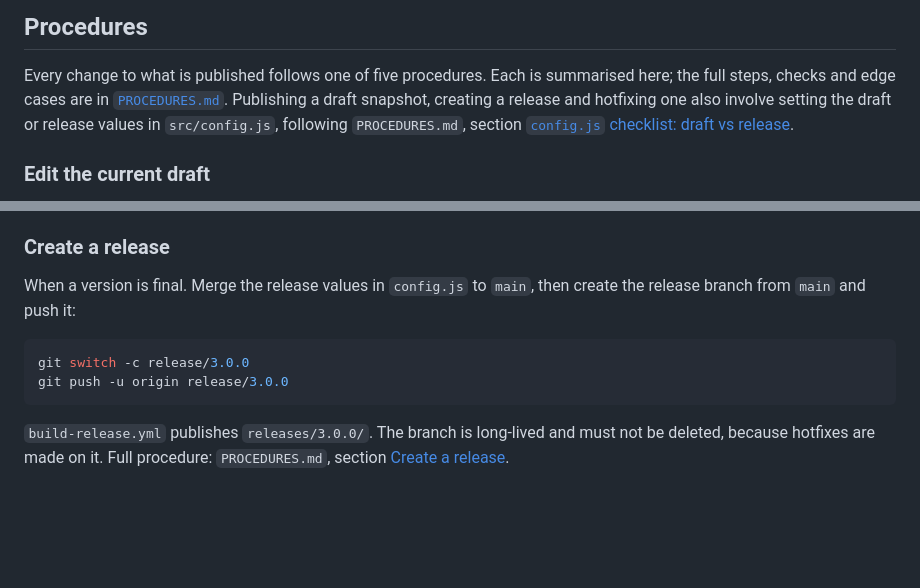
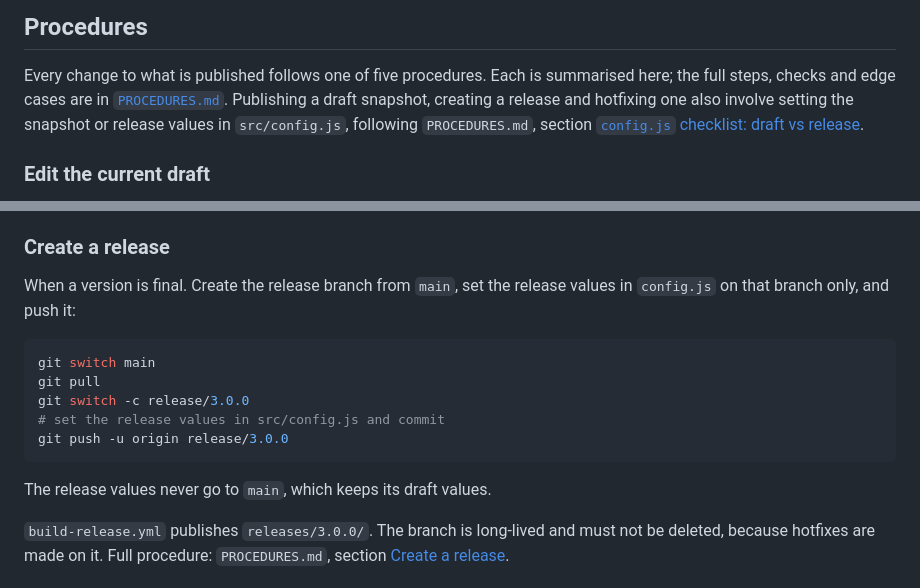
Before and after one commit to tamtamresearch/poc-mobilityDCAT-AP, a Markdown page: README.md, 2 parts joined by grey strips. Rendered like a GitHub page; blank space fills up the shorter version.

````diff
--- a/README.md
+++ b/README.md
@@ -145,7 +145,7 @@ the expected output of the checks are in [`DEVELOPMENT.md`](DEVELOPMENT.md).
 Every change to what is published follows one of five procedures. Each is
 summarised here; the full steps, checks and edge cases are in
 [`PROCEDURES.md`](PROCEDURES.md). Publishing a draft snapshot, creating a
-release and hotfixing one also involve setting the draft or release values in
+release and hotfixing one also involve setting the snapshot or release values in
 `src/config.js`, following `PROCEDURES.md`, section
 [`config.js` checklist: draft vs release](PROCEDURES.md#configjs-checklist-draft-vs-release).
 
@@ -173,13 +173,18 @@ Full procedure: `PROCEDURES.md`, section [Publish a named draft snapshot for rev
 
 ### Create a release
 
-When a version is final. Merge the release values in `config.js` to `main`, then
-create the release branch from `main` and push it:
+When a version is final. Create the release branch from `main`, set the
+release values in `config.js` on that branch only, and push it:
 
 ```sh
+git switch main
+git pull
 git switch -c release/3.0.0
+# set the release values in src/config.js and commit
 git push -u origin release/3.0.0
 ```
+
+The release values never go to `main`, which keeps its draft values.
 
 `build-release.yml` publishes `releases/3.0.0/`. The branch is long-lived and
 must not be deleted, because hotfixes are made on it.
````
Also changed, not shown: FIX-README.md (+2 -1 lines), PROCEDURES.md (+23 -8 lines).
